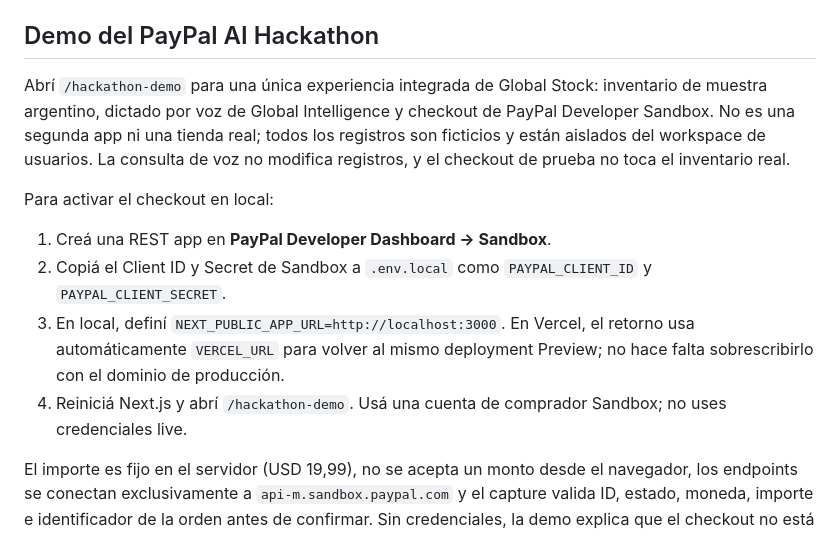
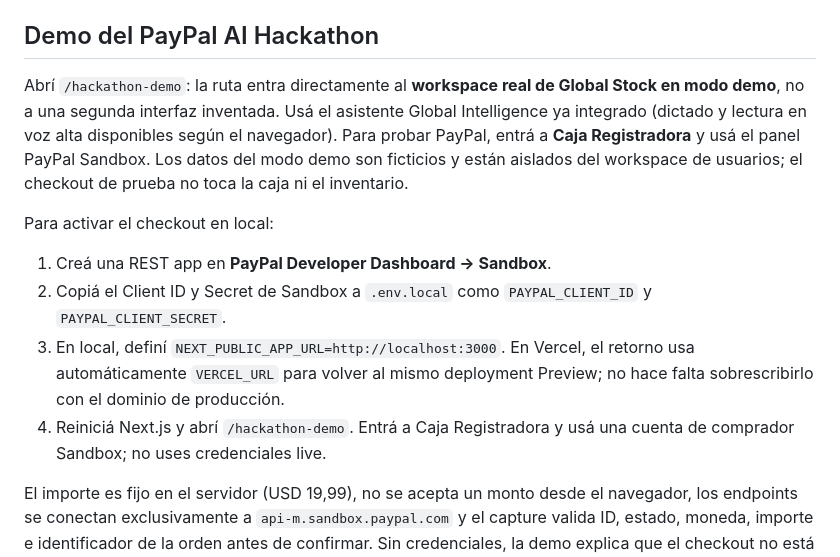
Before and after one commit to angeljoaquinbogado/Global-Stock, a Markdown page: apex-stock-os/README.md, the part around the change. Drawn GitHub-style.

Commit message:
Document the real app demo flow and where to find Sandbox checkout

```diff
--- a/apex-stock-os/README.md
+++ b/apex-stock-os/README.md
@@ -58,14 +58,14 @@ La `SUPABASE_SERVICE_ROLE_KEY` nunca debe exponerse al cliente ni usar el prefij
 
 ## Demo del PayPal AI Hackathon
 
-Abrí `/hackathon-demo` para una única experiencia integrada de Global Stock: inventario de muestra argentino, dictado por voz de Global Intelligence y checkout de PayPal Developer Sandbox. No es una segunda app ni una tienda real; todos los registros son ficticios y están aislados del workspace de usuarios. La consulta de voz no modifica registros, y el checkout de prueba no toca el inventario real.
+Abrí `/hackathon-demo`: la ruta entra directamente al **workspace real de Global Stock en modo demo**, no a una segunda interfaz inventada. Usá el asistente Global Intelligence ya integrado (dictado y lectura en voz alta disponibles según el navegador). Para probar PayPal, entrá a **Caja Registradora** y usá el panel PayPal Sandbox. Los datos del modo demo son ficticios y están aislados del workspace de usuarios; el checkout de prueba no toca la caja ni el inventario.
 
 Para activar el checkout en local:
 
 1. Creá una REST app en **PayPal Developer Dashboard → Sandbox**.
 2. Copiá el Client ID y Secret de Sandbox a `.env.local` como `PAYPAL_CLIENT_ID` y `PAYPAL_CLIENT_SECRET`.
 3. En local, definí `NEXT_PUBLIC_APP_URL=http://localhost:3000`. En Vercel, el retorno usa automáticamente `VERCEL_URL` para volver al mismo deployment Preview; no hace falta sobrescribirlo con el dominio de producción.
-4. Reiniciá Next.js y abrí `/hackathon-demo`. Usá una cuenta de comprador Sandbox; no uses credenciales live.
+4. Reiniciá Next.js y abrí `/hackathon-demo`. Entrá a Caja Registradora y usá una cuenta de comprador Sandbox; no uses credenciales live.
 
 El importe es fijo en el servidor (USD 19,99), no se acepta un monto desde el navegador, los endpoints se conectan exclusivamente a `api-m.sandbox.paypal.com` y el capture valida ID, estado, moneda, importe e identificador de la orden antes de confirmar. Sin credenciales, la demo explica que el checkout no está configurado en vez de simular un pago. No habilitar ni promocionar esta ruta como checkout de producción.
 
```
